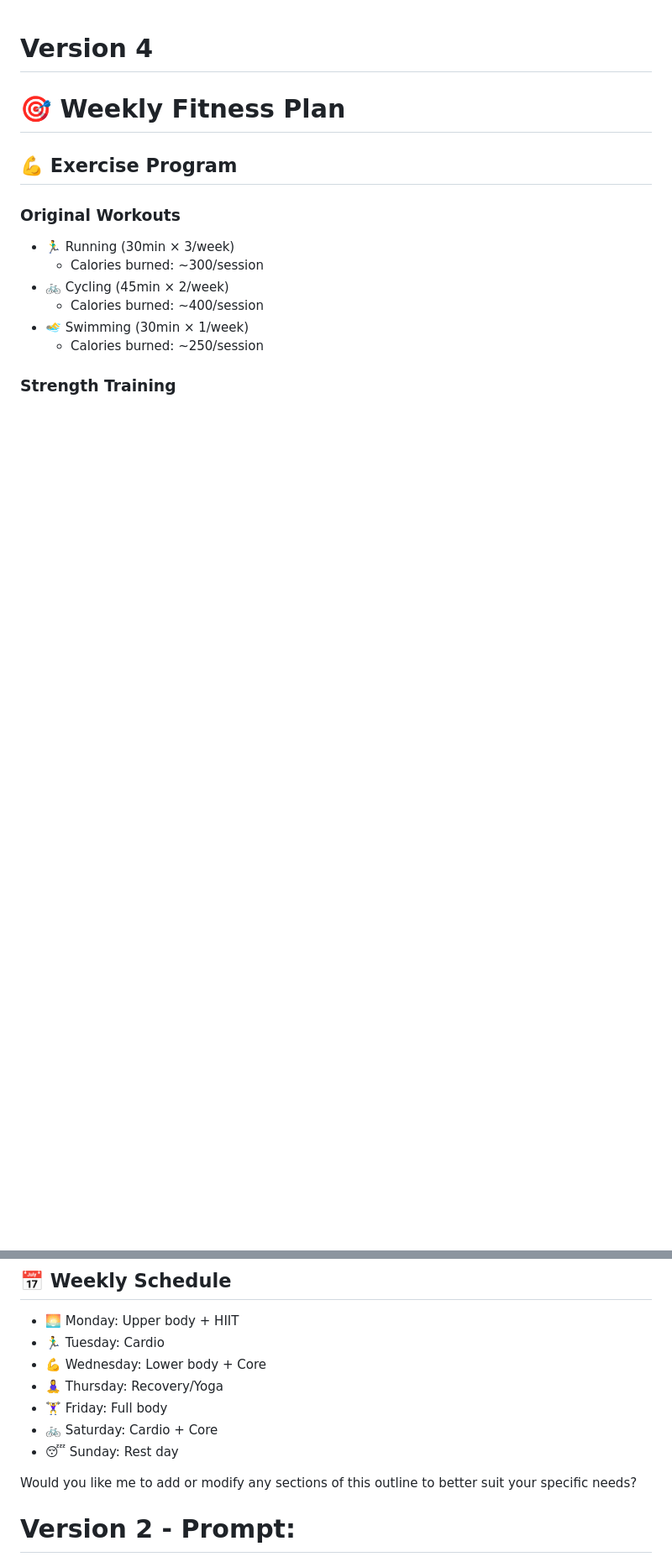
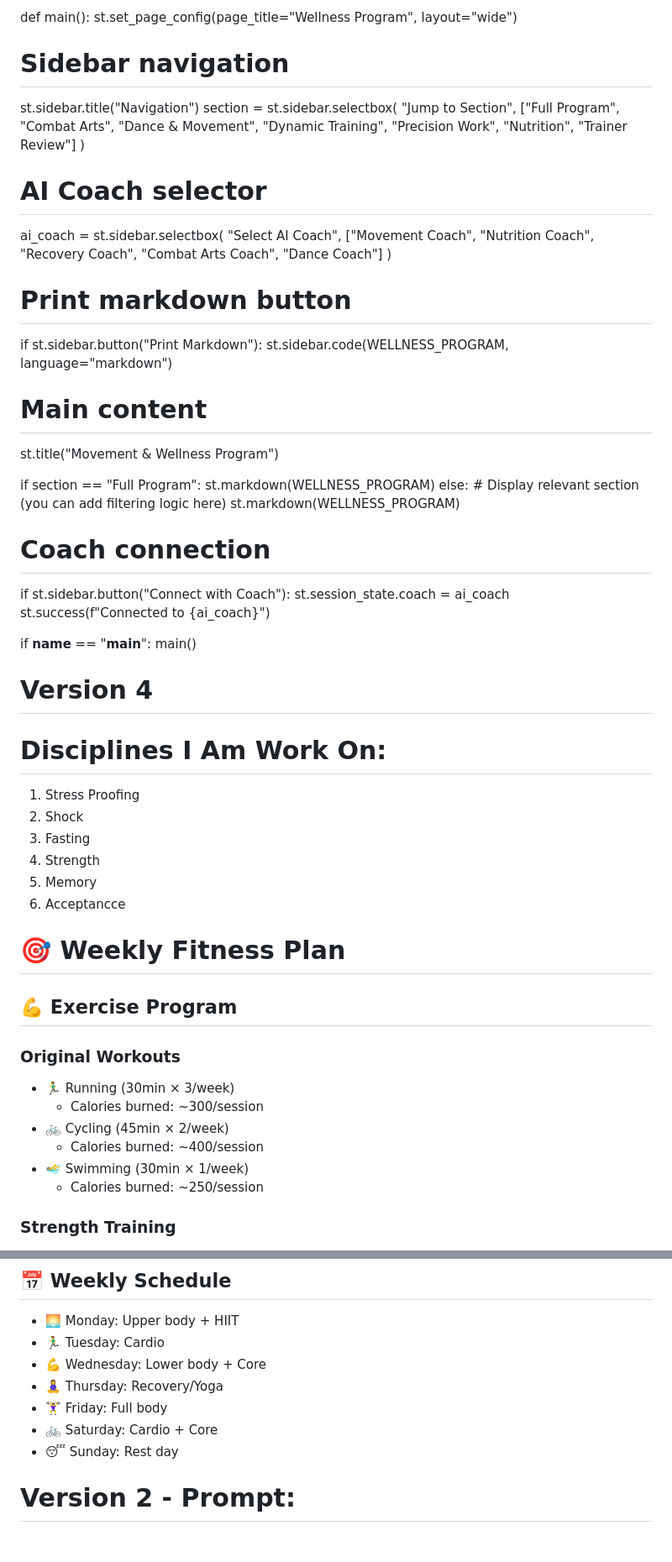
Before and after one commit to AaronCWacker/Yggdrasil, a Markdown page: AIWorkoutAndDiet.md, 2 parts joined by grey strips. Shown: that part at 84% size. GitHub-like rendering; blank space fills up the shorter version.

```diff
--- a/AIWorkoutAndDiet.md
+++ b/AIWorkoutAndDiet.md
@@ -1,4 +115,55 @@
+def main():
+   st.set_page_config(page_title="Wellness Program", layout="wide")
+
+   # Sidebar navigation
+   st.sidebar.title("Navigation")
+   section = st.sidebar.selectbox(
+       "Jump to Section",
+       ["Full Program", "Combat Arts", "Dance & Movement",
+        "Dynamic Training", "Precision Work", "Nutrition",
+        "Trainer Review"]
+   )
+
+   # AI Coach selector
+   ai_coach = st.sidebar.selectbox(
+       "Select AI Coach",
+       ["Movement Coach", "Nutrition Coach", "Recovery Coach",
+        "Combat Arts Coach", "Dance Coach"]
+   )
+
+   # Print markdown button
+   if st.sidebar.button("Print Markdown"):
+       st.sidebar.code(WELLNESS_PROGRAM, language="markdown")
+
+   # Main content
+   st.title("Movement & Wellness Program")
+
+   if section == "Full Program":
+       st.markdown(WELLNESS_PROGRAM)
+   else:
+       # Display relevant section (you can add filtering logic here)
+       st.markdown(WELLNESS_PROGRAM)
+
+   # Coach connection
+   if st.sidebar.button("Connect with Coach"):
+       st.session_state.coach = ai_coach
+       st.success(f"Connected to {ai_coach}")
+
+if __name__ == "__main__":
+   main()
+
+
+
 # Version 4
+
+
+# Disciplines I Am Work On:
+1. Stress Proofing
+2. Shock
+3. Fasting
+4. Strength
+5. Memory
+6. Acceptancce
 
 # 🎯 Weekly Fitness Plan
 
@@ -123,10 +288,6 @@ I'll help you create a structured markdown outline with relevant emojis. Let me
 - 🚲 Saturday: Cardio + Core
 - 😴 Sunday: Rest day
 
-Would you like me to add or modify any sections of this outline to better suit your specific needs?
-
-
-
 
 # Version 2 - Prompt:
 Help me organize my diet and my workout regimen below to help build out muscle and explosive speed and power for legs and arms, heart & brain health, mental focus, concentration, and organization.
```
Also changed, not shown: other parts of AIWorkoutAndDiet.md (+114 -0 lines).
